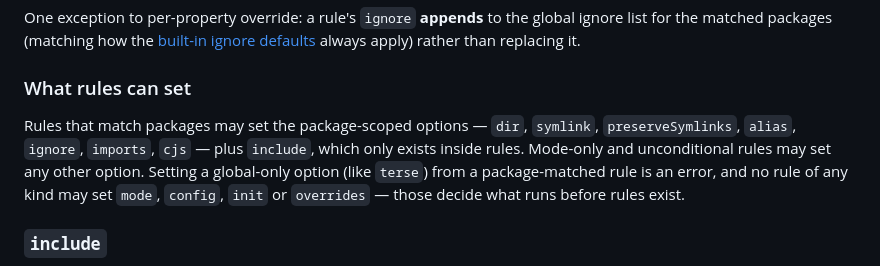
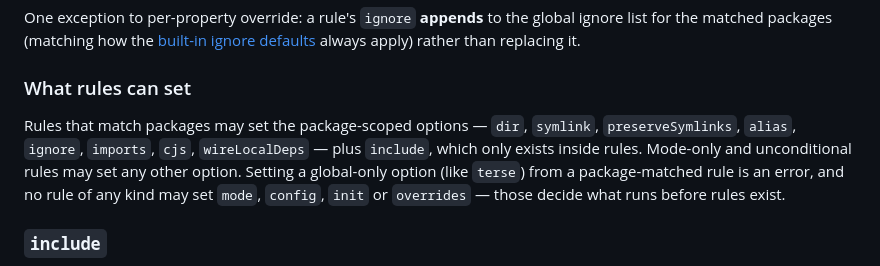
Before and after one commit to nudeps/nudeps.dev, a Markdown page: docs/config/overrides.md, the part around the change. GitHub-like rendering.

```diff
--- a/docs/config/overrides.md
+++ b/docs/config/overrides.md
@@ -76,7 +76,7 @@ One exception to per-property override: a rule's `ignore` **appends** to the glo
 
 ### What rules can set
 
-Rules that match packages may set the package-scoped options — `dir`, `symlink`, `preserveSymlinks`, `alias`, `ignore`, `imports`, `cjs` — plus `include`, which only exists inside rules.
+Rules that match packages may set the package-scoped options — `dir`, `symlink`, `preserveSymlinks`, `alias`, `ignore`, `imports`, `cjs`, `wireLocalDeps` — plus `include`, which only exists inside rules.
 Mode-only and unconditional rules may set any other option.
 Setting a global-only option (like `terse`) from a package-matched rule is an error, and no rule of any kind may set `mode`, `config`, `init` or `overrides` — those decide what runs before rules exist.
 
```
Also changed, not shown: docs/config/index.md (+18 -5 lines).
